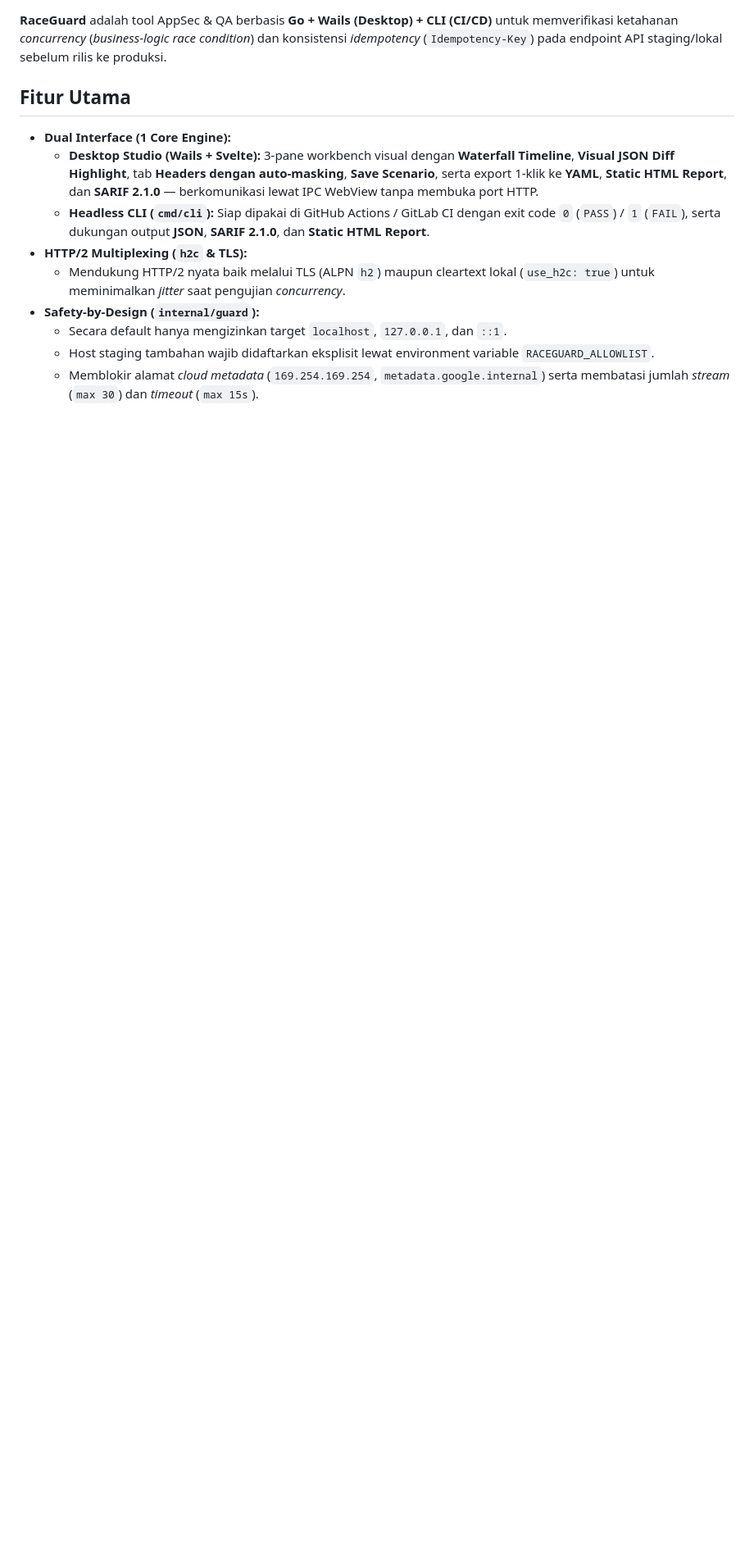
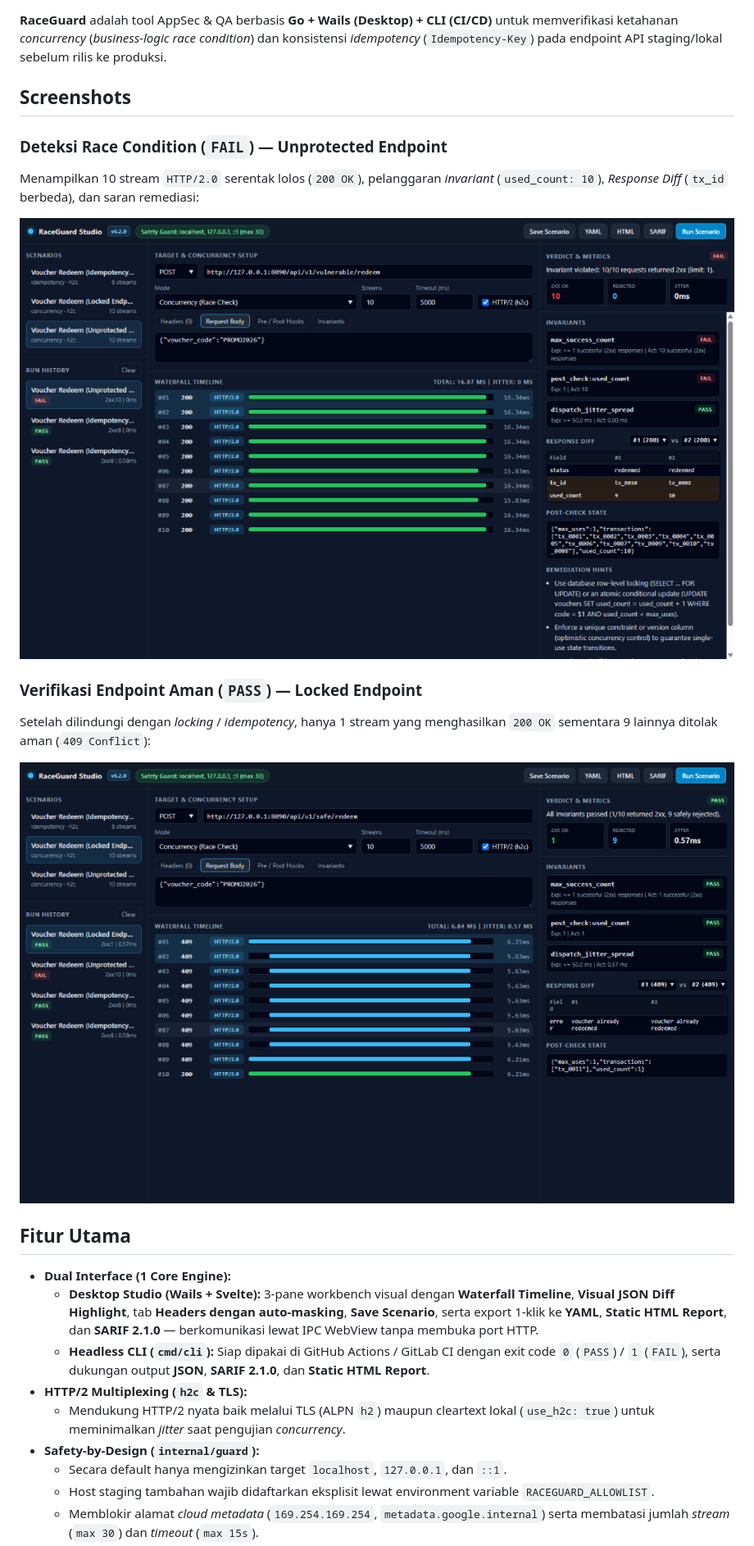
Before and after one commit to rizko-d/raceguard, a Markdown page: README.md, the part around one of its changes. Shown at 82% size. Rendered like a GitHub page; pictures changed too: docs/screenshots/fail-race-detected.png (added), docs/screenshots/pass-locked-endpoint.png (added); blank space fills up the shorter version.

Commit message:
docs: add RaceGuard Studio v0.2.0 screenshots and CI/Release badges to README

```diff
--- a/README.md
+++ b/README.md
@@ -3,4 +7,16 @@
 **RaceGuard** adalah tool AppSec & QA berbasis **Go + Wails (Desktop) + CLI (CI/CD)** untuk memverifikasi ketahanan *concurrency* (*business-logic race condition*) dan konsistensi *idempotency* (`Idempotency-Key`) pada endpoint API staging/lokal sebelum rilis ke produksi.
+
+## Screenshots
+
+### Deteksi Race Condition (`FAIL`) — Unprotected Endpoint
+Menampilkan 10 stream `HTTP/2.0` serentak lolos (`200 OK`), pelanggaran *invariant* (`used_count: 10`), *Response Diff* (`tx_id` berbeda), dan saran remediasi:
+
+![RaceGuard Studio - Race Condition Detected (FAIL)](docs/screenshots/fail-race-detected.png)
+
+### Verifikasi Endpoint Aman (`PASS`) — Locked Endpoint
+Setelah dilindungi dengan *locking* / *idempotency*, hanya 1 stream yang menghasilkan `200 OK` sementara 9 lainnya ditolak aman (`409 Conflict`):
+
+![RaceGuard Studio - Locked Endpoint Verified (PASS)](docs/screenshots/pass-locked-endpoint.png)
 
 ## Fitur Utama
 * **Dual Interface (1 Core Engine):**
```
Also changed, not shown: other parts of README.md (+4 -0 lines).
